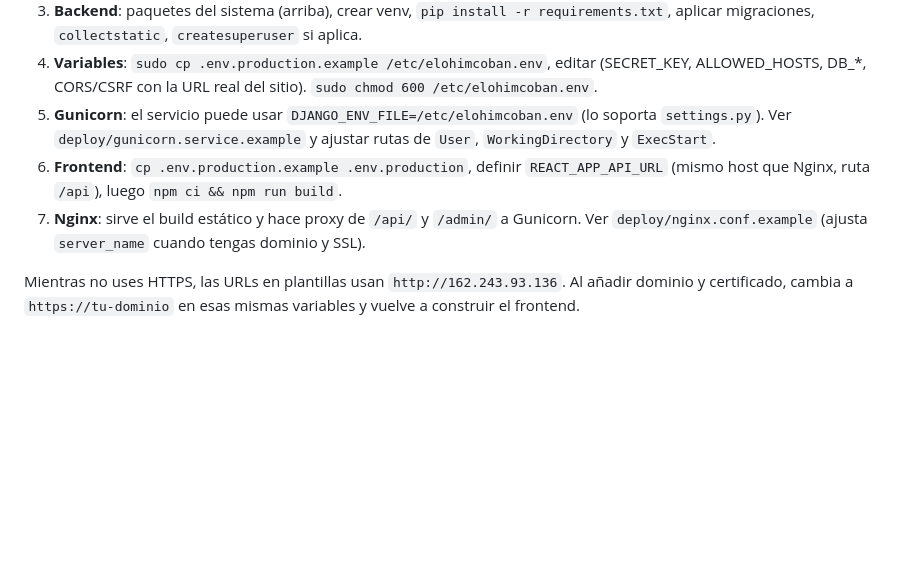
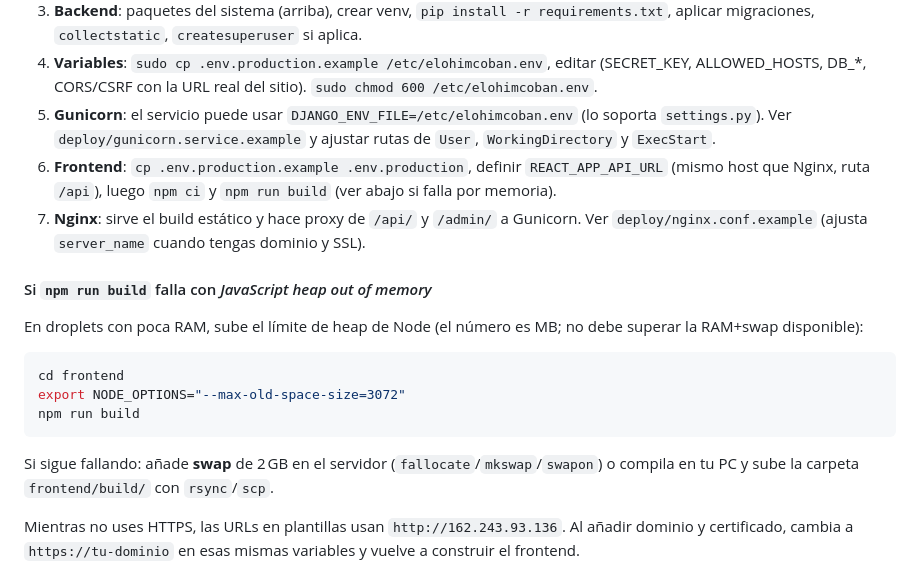
Before and after one commit to JoseFigue7/EscuelasElohim, a Markdown page: README.md, the part around the change. Drawn GitHub-style; blank space fills up the shorter version.

Commit message:
README: NODE_OPTIONS y swap si npm run build OOM en droplet
Made-with: Cursor

````diff
--- a/README.md
+++ b/README.md
@@ -233,8 +233,20 @@ Si el usuario o la base ya existen, verás error de “already exists”: entonc
 3. **Backend**: paquetes del sistema (arriba), crear venv, `pip install -r requirements.txt`, aplicar migraciones, `collectstatic`, `createsuperuser` si aplica.
 4. **Variables**: `sudo cp .env.production.example /etc/elohimcoban.env`, editar (SECRET_KEY, ALLOWED_HOSTS, DB_*, CORS/CSRF con la URL real del sitio). `sudo chmod 600 /etc/elohimcoban.env`.
 5. **Gunicorn**: el servicio puede usar `DJANGO_ENV_FILE=/etc/elohimcoban.env` (lo soporta `settings.py`). Ver `deploy/gunicorn.service.example` y ajustar rutas de `User`, `WorkingDirectory` y `ExecStart`.
-6. **Frontend**: `cp .env.production.example .env.production`, definir `REACT_APP_API_URL` (mismo host que Nginx, ruta `/api`), luego `npm ci && npm run build`.
+6. **Frontend**: `cp .env.production.example .env.production`, definir `REACT_APP_API_URL` (mismo host que Nginx, ruta `/api`), luego `npm ci` y `npm run build` (ver abajo si falla por memoria).
 7. **Nginx**: sirve el build estático y hace proxy de `/api/` y `/admin/` a Gunicorn. Ver `deploy/nginx.conf.example` (ajusta `server_name` cuando tengas dominio y SSL).
+
+#### Si `npm run build` falla con *JavaScript heap out of memory*
+
+En droplets con poca RAM, sube el límite de heap de Node (el número es MB; no debe superar la RAM+swap disponible):
+
+```bash
+cd frontend
+export NODE_OPTIONS="--max-old-space-size=3072"
+npm run build
+```
+
+Si sigue fallando: añade **swap** de 2 GB en el servidor (`fallocate`/`mkswap`/`swapon`) o compila en tu PC y sube la carpeta `frontend/build/` con `rsync`/`scp`.
 
 Mientras no uses HTTPS, las URLs en plantillas usan `http://162.243.93.136`. Al añadir dominio y certificado, cambia a `https://tu-dominio` en esas mismas variables y vuelve a construir el frontend.
 
````
